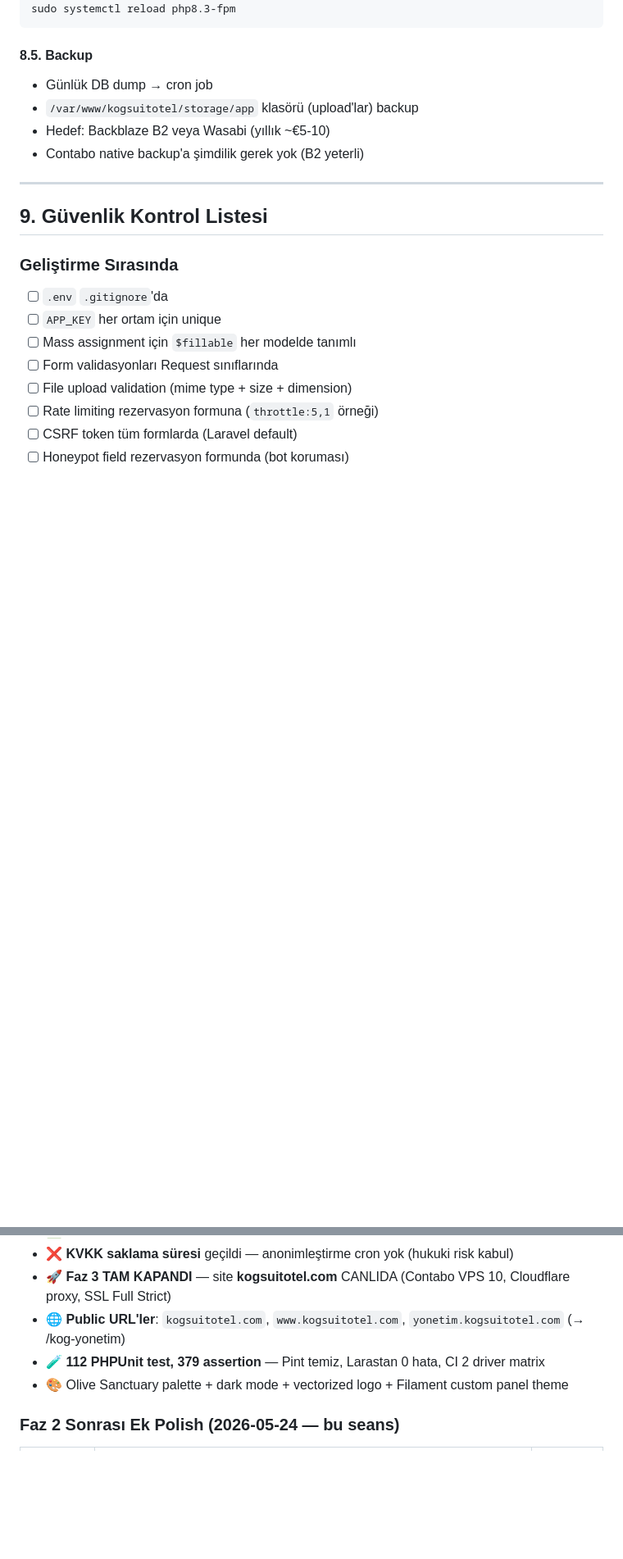
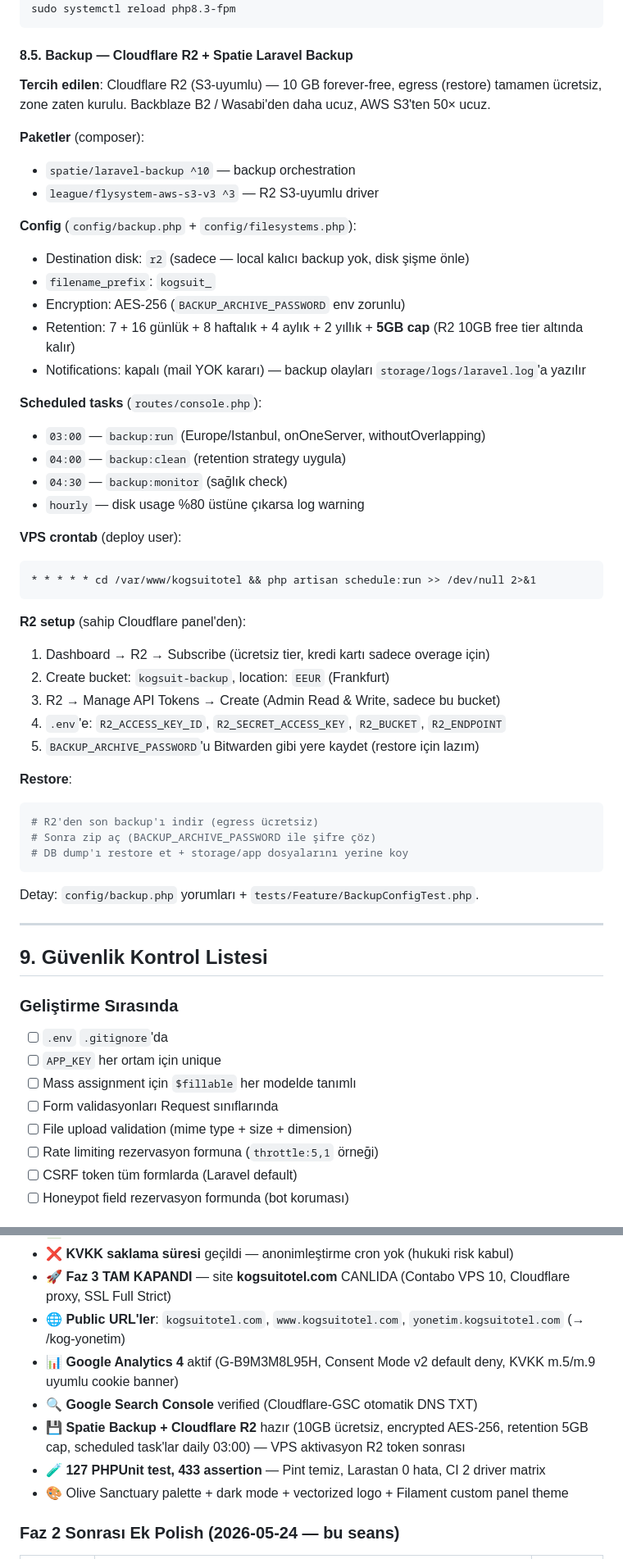
Before and after one commit to VartoYazilim/kogsuitotel, a Markdown page: CLAUDE.md, 2 parts joined by grey strips. Shown at 82% size. Drawn GitHub-style; blank space fills up the shorter version.

Commit message:
docs: CLAUDE.md GA4 + GSC + Backup post-launch güncel
Bu seansın 3 post-launch ekleme detayı CLAUDE.md'ye yansıtıldı:

Section 10 açık kararlar:
- Madde 3 (Google Analytics) → EKLENDİ kapatma (GA4 Consent Mode v2,
  KVKK uyumlu cookie banner pattern referansı memory'ye)

Section 11 genel durum:
- 112 → 127 test, 379 → 433 assertion
- Bu seans eklemeleri: GA4 + cookie banner aktif, GSC verified
  (CF entegrasyonu), Spatie Backup + Cloudflare R2 config hazır
  (VPS aktivasyon R2 token sonrası)

Section 11 Faz 3 → 4 checklist:
- GA4 + KVKK cookie consent ✓
- GSC verified ✓
- Backup config ✓
- VPS aktivasyon + sitemap submit + monitoring + GBP kalan

Section 8.5 Backup yeniden yazıldı:
- Eski "Backblaze B2 veya Wasabi" → Cloudflare R2 (10GB free, egress
  ücretsiz, zone zaten kurulu)
- Spatie pattern, retention 5GB cap, scheduled tasks 03:00/04:00/04:30
- VPS crontab + .env + restore prosedürü
- R2 setup sahibin yapacağı adımlar

Plus memory eklemeleri (repo dışı):
- project-state-faz3-bitti revize edildi (GA4/GSC/Backup blokları)
- reference-kvkk-cookie-consent-pattern (yeni) — KVKK m.5/m.9 uyumlu
  GA4 Consent Mode v2 pattern, kod + metin + test template

Co-Authored-By: Claude Opus 4.7 (1M context) <noreply@anthropic.com>

````diff
--- a/CLAUDE.md
+++ b/CLAUDE.md
@@ -312,11 +312,51 @@ npm ci && npm run build
 sudo systemctl reload php8.3-fpm
 ```
 
-#### 8.5. Backup
-- Günlük DB dump → cron job
-- `/var/www/kogsuitotel/storage/app` klasörü (upload'lar) backup
-- Hedef: Backblaze B2 veya Wasabi (yıllık ~€5-10)
-- Contabo native backup'a şimdilik gerek yok (B2 yeterli)
+#### 8.5. Backup — Cloudflare R2 + Spatie Laravel Backup
+
+**Tercih edilen**: Cloudflare R2 (S3-uyumlu) — 10 GB forever-free, egress
+(restore) tamamen ücretsiz, zone zaten kurulu. Backblaze B2 / Wasabi'den
+daha ucuz, AWS S3'ten 50× ucuz.
+
+**Paketler** (composer):
+- `spatie/laravel-backup ^10` — backup orchestration
+- `league/flysystem-aws-s3-v3 ^3` — R2 S3-uyumlu driver
+
+**Config** (`config/backup.php` + `config/filesystems.php`):
+- Destination disk: `r2` (sadece — local kalıcı backup yok, disk şişme önle)
+- `filename_prefix`: `kogsuit_`
+- Encryption: AES-256 (`BACKUP_ARCHIVE_PASSWORD` env zorunlu)
+- Retention: 7 + 16 günlük + 8 haftalık + 4 aylık + 2 yıllık + **5GB cap**
+  (R2 10GB free tier altında kalır)
+- Notifications: kapalı (mail YOK kararı) — backup olayları
+  `storage/logs/laravel.log`'a yazılır
+
+**Scheduled tasks** (`routes/console.php`):
+- `03:00` — `backup:run` (Europe/Istanbul, onOneServer, withoutOverlapping)
+- `04:00` — `backup:clean` (retention strategy uygula)
+- `04:30` — `backup:monitor` (sağlık check)
+- `hourly` — disk usage %80 üstüne çıkarsa log warning
+
+**VPS crontab** (deploy user):
+```
+* * * * * cd /var/www/kogsuitotel && php artisan schedule:run >> /dev/null 2>&1
+```
+
+**R2 setup** (sahip Cloudflare panel'den):
+1. Dashboard → R2 → Subscribe (ücretsiz tier, kredi kartı sadece overage için)
+2. Create bucket: `kogsuit-backup`, location: `EEUR` (Frankfurt)
+3. R2 → Manage API Tokens → Create (Admin Read & Write, sadece bu bucket)
+4. `.env`'e: `R2_ACCESS_KEY_ID`, `R2_SECRET_ACCESS_KEY`, `R2_BUCKET`, `R2_ENDPOINT`
+5. `BACKUP_ARCHIVE_PASSWORD`'u Bitwarden gibi yere kaydet (restore için lazım)
+
+**Restore**:
+```bash
+# R2'den son backup'ı indir (egress ücretsiz)
+# Sonra zip aç (BACKUP_ARCHIVE_PASSWORD ile şifre çöz)
+# DB dump'ı restore et + storage/app dosyalarını yerine koy
+```
+
+Detay: `config/backup.php` yorumları + `tests/Feature/BackupConfigTest.php`.
 
 ---
 
@@ -428,7 +471,10 @@ Bu noktalar henüz netleştirilmedi. İlgili faza gelindiğinde kullanıcıya so
 - ❌ **KVKK saklama süresi** geçildi — anonimleştirme cron yok (hukuki risk kabul)
 - 🚀 **Faz 3 TAM KAPANDI** — site **kogsuitotel.com** CANLIDA (Contabo VPS 10, Cloudflare proxy, SSL Full Strict)
 - 🌐 **Public URL'ler**: `kogsuitotel.com`, `www.kogsuitotel.com`, `yonetim.kogsuitotel.com` (→ /kog-yonetim)
-- 🧪 **112 PHPUnit test, 379 assertion** — Pint temiz, Larastan 0 hata, CI 2 driver matrix
+- 📊 **Google Analytics 4** aktif (G-B9M3M8L95H, Consent Mode v2 default deny, KVKK m.5/m.9 uyumlu cookie banner)
+- 🔍 **Google Search Console** verified (Cloudflare-GSC otomatik DNS TXT)
+- 💾 **Spatie Backup + Cloudflare R2** hazır (10GB ücretsiz, encrypted AES-256, retention 5GB cap, scheduled task'lar daily 03:00) — VPS aktivasyon R2 token sonrası
+- 🧪 **127 PHPUnit test, 433 assertion** — Pint temiz, Larastan 0 hata, CI 2 driver matrix
 - 🎨 Olive Sanctuary palette + dark mode + vectorized logo + Filament custom panel theme
 
 ### Faz 2 Sonrası Ek Polish (2026-05-24 — bu seans)
````
Also changed, not shown: other parts of CLAUDE.md (+11 -4 lines).
